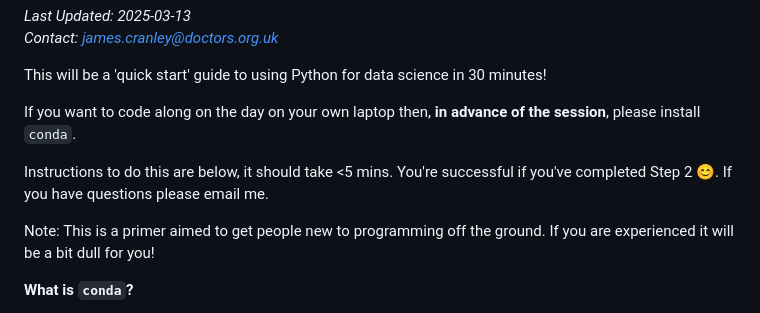
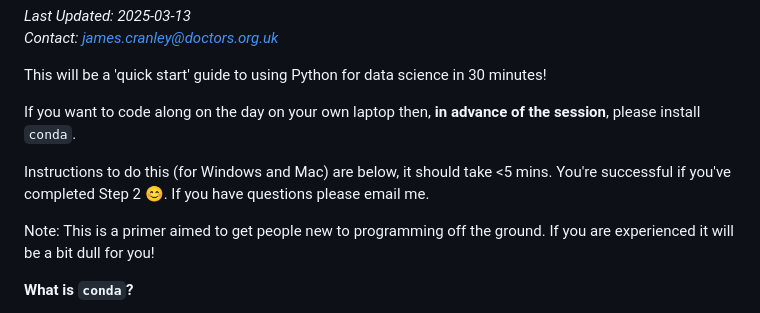
Before and after one commit to james-cranley/Python30, a Markdown page: README.md, the part around the change. GitHub-like rendering.

```diff
--- a/README.md
+++ b/README.md
@@ -8,7 +8,7 @@ This will be a 'quick start' guide to using Python for data science in 30 minute
 
 If you want to code along on the day on your own laptop then, **in advance of the session**, please install `conda`.
 
-Instructions to do this are below, it should take <5 mins. You're successful if you've completed Step 2 😊. If you have questions please email me.
+Instructions to do this (for Windows and Mac) are below, it should take <5 mins. You're successful if you've completed Step 2 😊. If you have questions please email me.
 
 Note: This is a primer aimed to get people new to programming off the ground. If you are experienced it will be a bit dull for you!
 
```
